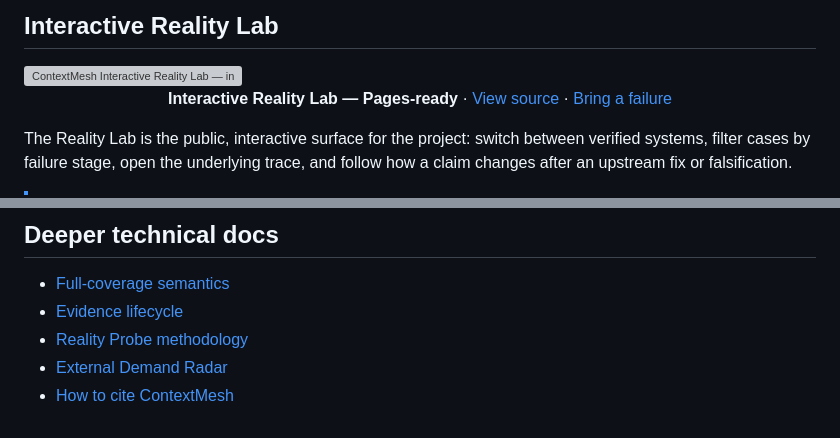
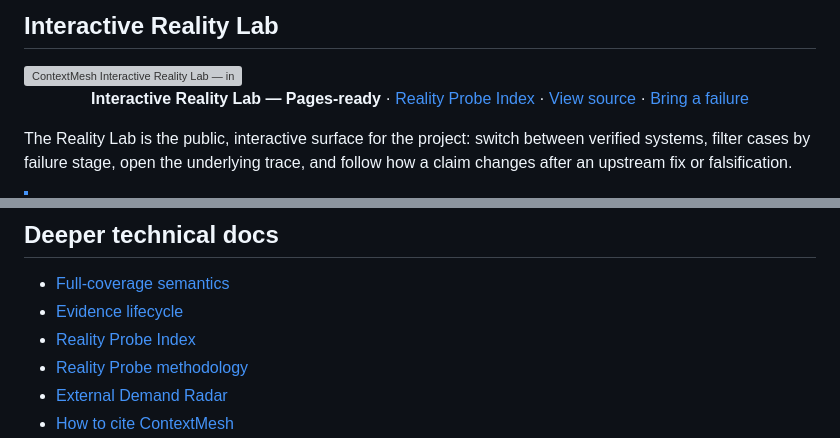
Before and after one commit to hippoley/ContextMesh, a Markdown page: README.md, 2 parts joined by grey strips. Drawn GitHub-style; grey boxes are pictures that could not be loaded.

Commit message:
docs: surface the Reality Probe evidence index

```diff
--- a/README.md
+++ b/README.md
@@ -54,7 +54,7 @@ The project is **not another RAG framework**. It is a context-verification runti
 
 <div align="center">
 
-**Interactive Reality Lab — Pages-ready** · [View source](site/reality.html) · [Bring a failure](https://github.com/hippoley/ContextMesh/issues/1)
+**Interactive Reality Lab — Pages-ready** · [Reality Probe Index](docs/reality/README.md) · [View source](site/reality.html) · [Bring a failure](https://github.com/hippoley/ContextMesh/issues/1)
 
 </div>
 
@@ -380,6 +380,7 @@ No engineering layer can make a model attend to more raw tokens in one forward p
 
 - [Full-coverage semantics](docs/FULL_COVERAGE.md)
 - [Evidence lifecycle](docs/EVIDENCE_LIFECYCLE.md)
+- [Reality Probe Index](docs/reality/README.md)
 - [Reality Probe methodology](docs/V015_REALITY_PROBE.md)
 - [External Demand Radar](docs/reality/EXTERNAL_DEMAND_RADAR.md)
 - [How to cite ContextMesh](CITATION.cff)
```
